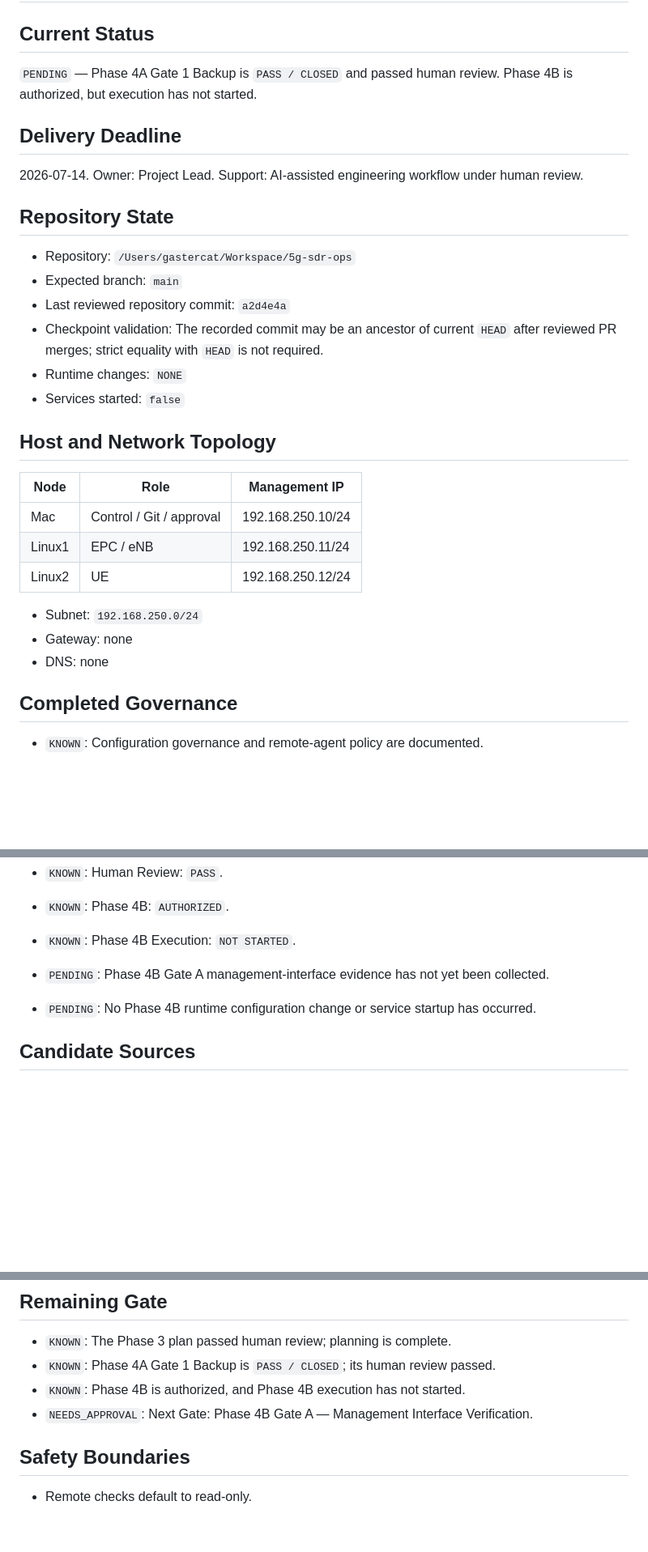
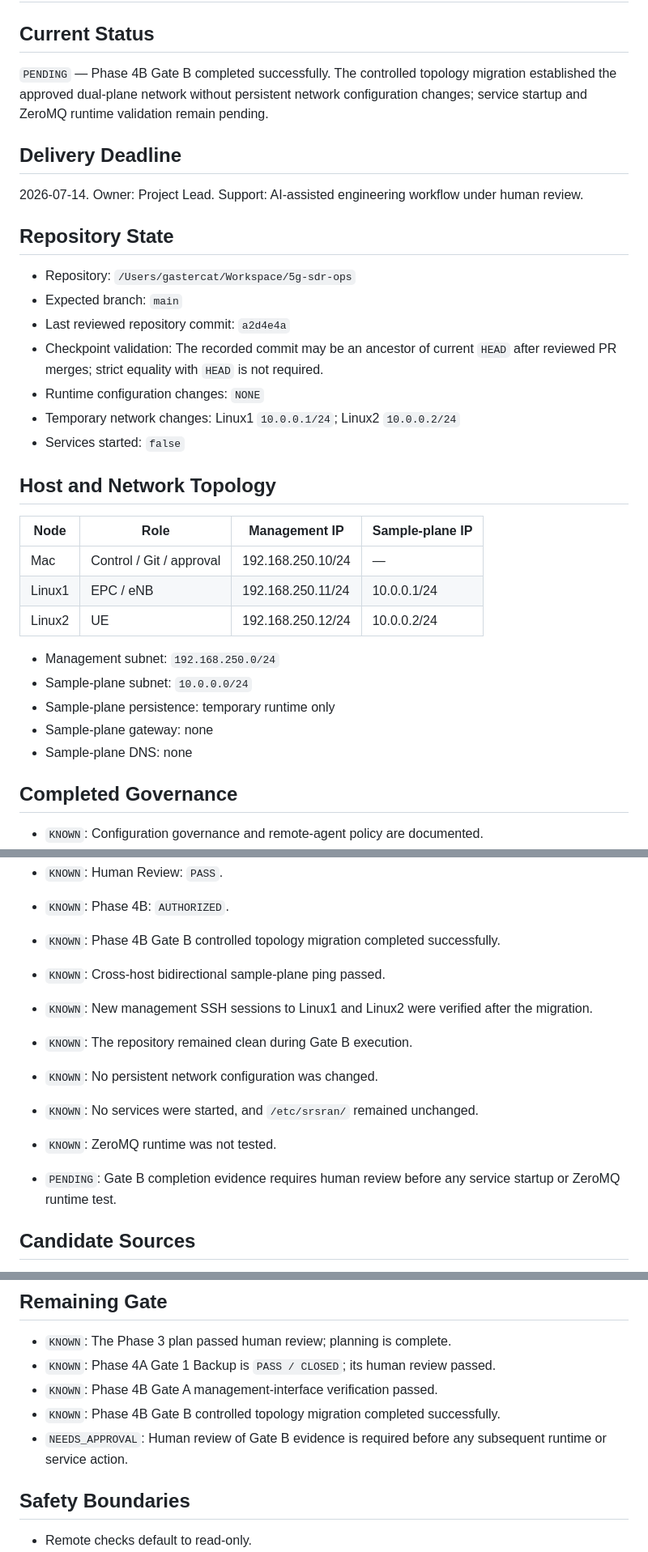
Before and after one commit to gastercat/5g-sdr-ops, a Markdown page: PROGRESS.md, 3 parts joined by grey strips. Shown at 81% size. Drawn GitHub-style; blank space fills up the shorter version.

Commit message:
docs: record Phase 4B Gate B completion (#12)

```diff
--- a/PROGRESS.md
+++ b/PROGRESS.md
@@ -2,7 +2,7 @@
 
 ## Current Status
 
-`PENDING` — Phase 4A Gate 1 Backup is `PASS / CLOSED` and passed human review. Phase 4B is authorized, but execution has not started.
+`PENDING` — Phase 4B Gate B completed successfully. The controlled topology migration established the approved dual-plane network without persistent network configuration changes; service startup and ZeroMQ runtime validation remain pending.
 
 ## Delivery Deadline
 
@@ -16,20 +16,23 @@ Support: AI-assisted engineering workflow under human review.
 - Expected branch: `main`
 - Last reviewed repository commit: `a2d4e4a`
 - Checkpoint validation: The recorded commit may be an ancestor of current `HEAD` after reviewed PR merges; strict equality with `HEAD` is not required.
-- Runtime changes: `NONE`
+- Runtime configuration changes: `NONE`
+- Temporary network changes: Linux1 `10.0.0.1/24`; Linux2 `10.0.0.2/24`
 - Services started: `false`
 
 ## Host and Network Topology
 
-| Node | Role | Management IP |
-| --- | --- | --- |
-| Mac | Control / Git / approval | 192.168.250.10/24 |
-| Linux1 | EPC / eNB | 192.168.250.11/24 |
-| Linux2 | UE | 192.168.250.12/24 |
+| Node | Role | Management IP | Sample-plane IP |
+| --- | --- | --- | --- |
+| Mac | Control / Git / approval | 192.168.250.10/24 | — |
+| Linux1 | EPC / eNB | 192.168.250.11/24 | 10.0.0.1/24 |
+| Linux2 | UE | 192.168.250.12/24 | 10.0.0.2/24 |
 
-- Subnet: `192.168.250.0/24`
-- Gateway: none
-- DNS: none
+- Management subnet: `192.168.250.0/24`
+- Sample-plane subnet: `10.0.0.0/24`
+- Sample-plane persistence: temporary runtime only
+- Sample-plane gateway: none
+- Sample-plane DNS: none
 
 ## Completed Governance
 
@@ -72,10 +75,15 @@ Support: AI-assisted engineering workflow under human review.
 - `KNOWN`: The backup package passed source/destination metadata, SHA-256, manifest, and paired `COMPLETE` marker validation.
 - `KNOWN`: Human Review: `PASS`.
 - `KNOWN`: Phase 4B: `AUTHORIZED`.
-- `KNOWN`: Phase 4B Execution: `NOT STARTED`.
+- `KNOWN`: Phase 4B Gate B controlled topology migration completed successfully.
+- `KNOWN`: Cross-host bidirectional sample-plane ping passed.
+- `KNOWN`: New management SSH sessions to Linux1 and Linux2 were verified after the migration.
+- `KNOWN`: The repository remained clean during Gate B execution.
+- `KNOWN`: No persistent network configuration was changed.
+- `KNOWN`: No services were started, and `/etc/srsran/` remained unchanged.
+- `KNOWN`: ZeroMQ runtime was not tested.
 
-- `PENDING`: Phase 4B Gate A management-interface evidence has not yet been collected.
-- `PENDING`: No Phase 4B runtime configuration change or service startup has occurred.
+- `PENDING`: Gate B completion evidence requires human review before any service startup or ZeroMQ runtime test.
 
 ## Candidate Sources
 
@@ -99,8 +107,9 @@ Support: AI-assisted engineering workflow under human review.
 
 - `KNOWN`: The Phase 3 plan passed human review; planning is complete.
 - `KNOWN`: Phase 4A Gate 1 Backup is `PASS / CLOSED`; its human review passed.
-- `KNOWN`: Phase 4B is authorized, and Phase 4B execution has not started.
-- `NEEDS_APPROVAL`: Next Gate: Phase 4B Gate A — Management Interface Verification.
+- `KNOWN`: Phase 4B Gate A management-interface verification passed.
+- `KNOWN`: Phase 4B Gate B controlled topology migration completed successfully.
+- `NEEDS_APPROVAL`: Human review of Gate B evidence is required before any subsequent runtime or service action.
 
 ## Safety Boundaries
 
```
Also changed, not shown: other parts of PROGRESS.md (+5 -5 lines).
